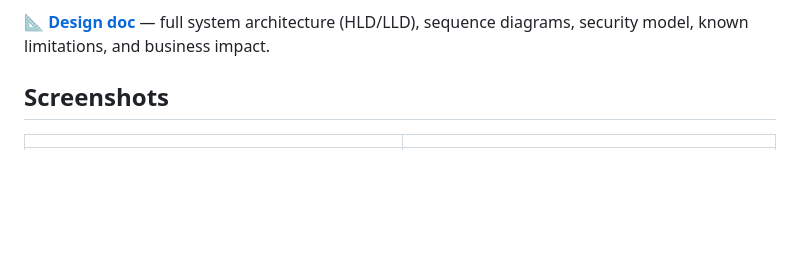
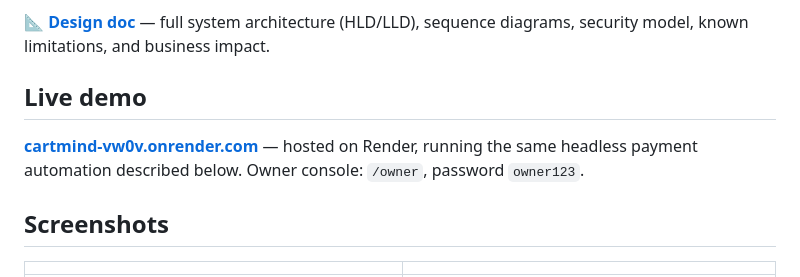
Before and after one commit to RIDHIJ-19/cartmind, a Markdown page: README.md, the part around the change. GitHub-like rendering; blank space fills up the shorter version.

Commit message:
Add live demo link to README

```diff
--- a/README.md
+++ b/README.md
@@ -24,6 +24,10 @@ explicit confirmation, under a hard order-value cap, with every step
 (allowed or blocked) written to an auditable trail.
 
 📐 **[Design doc](DESIGN.md)** — full system architecture (HLD/LLD), sequence diagrams, security model, known limitations, and business impact.
+
+## Live demo
+
+**[cartmind-vw0v.onrender.com](https://cartmind-vw0v.onrender.com)** — hosted on Render, running the same headless payment automation described below. Owner console: `/owner`, password `owner123`.
 
 ## Screenshots
 
```
